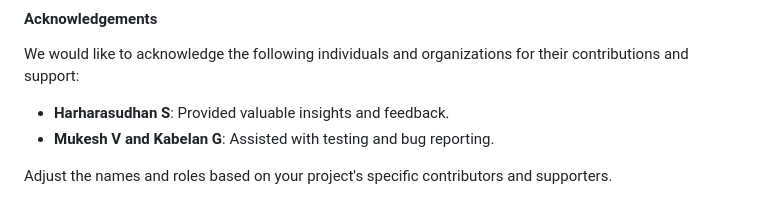
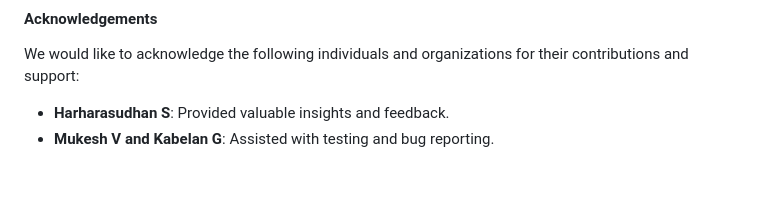
Before and after one commit to bhuwanb23/Ecorevolt, a Markdown page: README.md, the part around the change. Rendered like a GitHub page; blank space fills up the shorter version.

```diff
--- a/README.md
+++ b/README.md
@@ -162,6 +162,3 @@ We would like to acknowledge the following individuals and organizations for the
 
 - **Harharasudhan S**: Provided valuable insights and feedback.
 - **Mukesh V and Kabelan G**: Assisted with testing and bug reporting.
-
-
-Adjust the names and roles based on your project's specific contributors and supporters.
```
